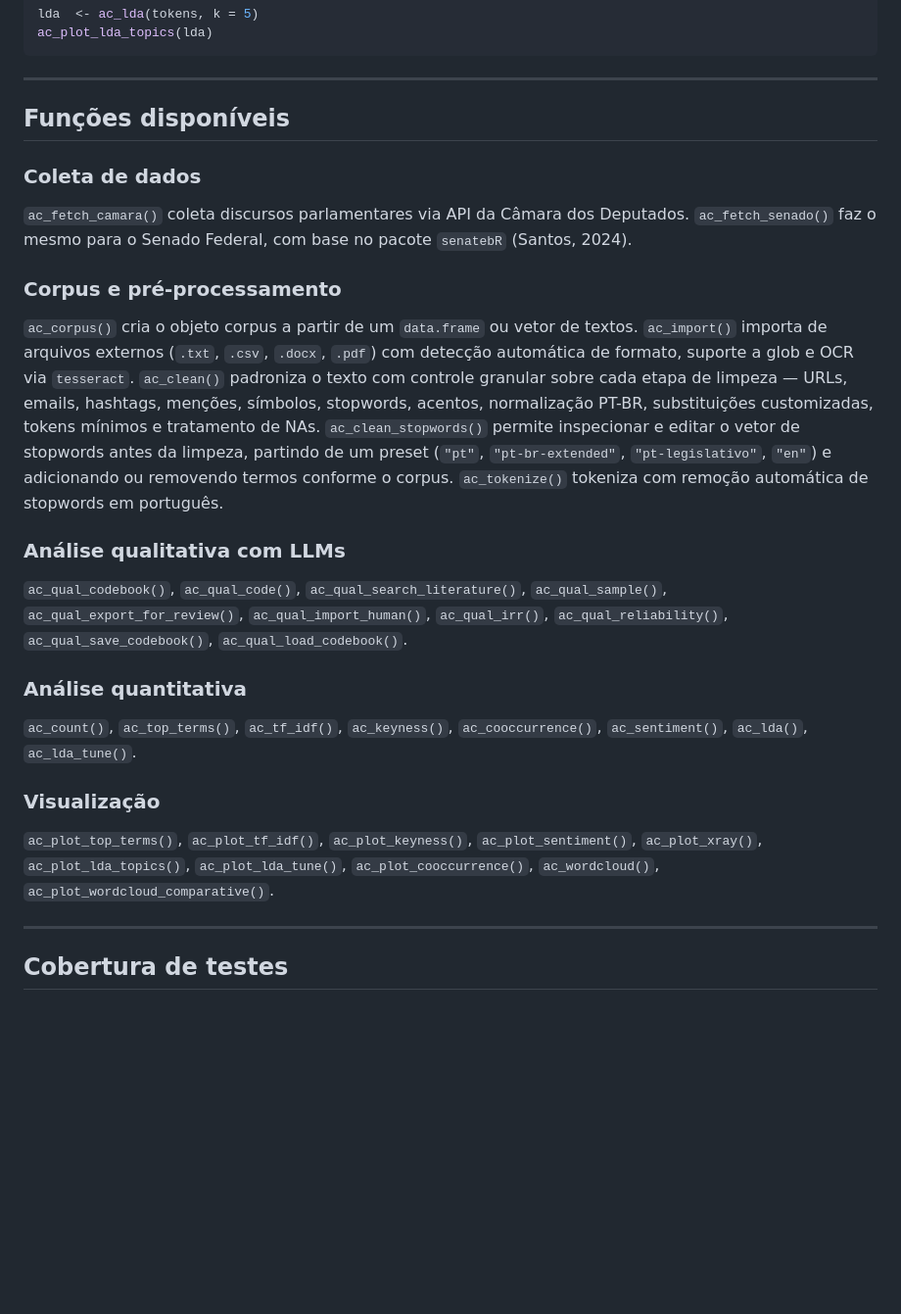
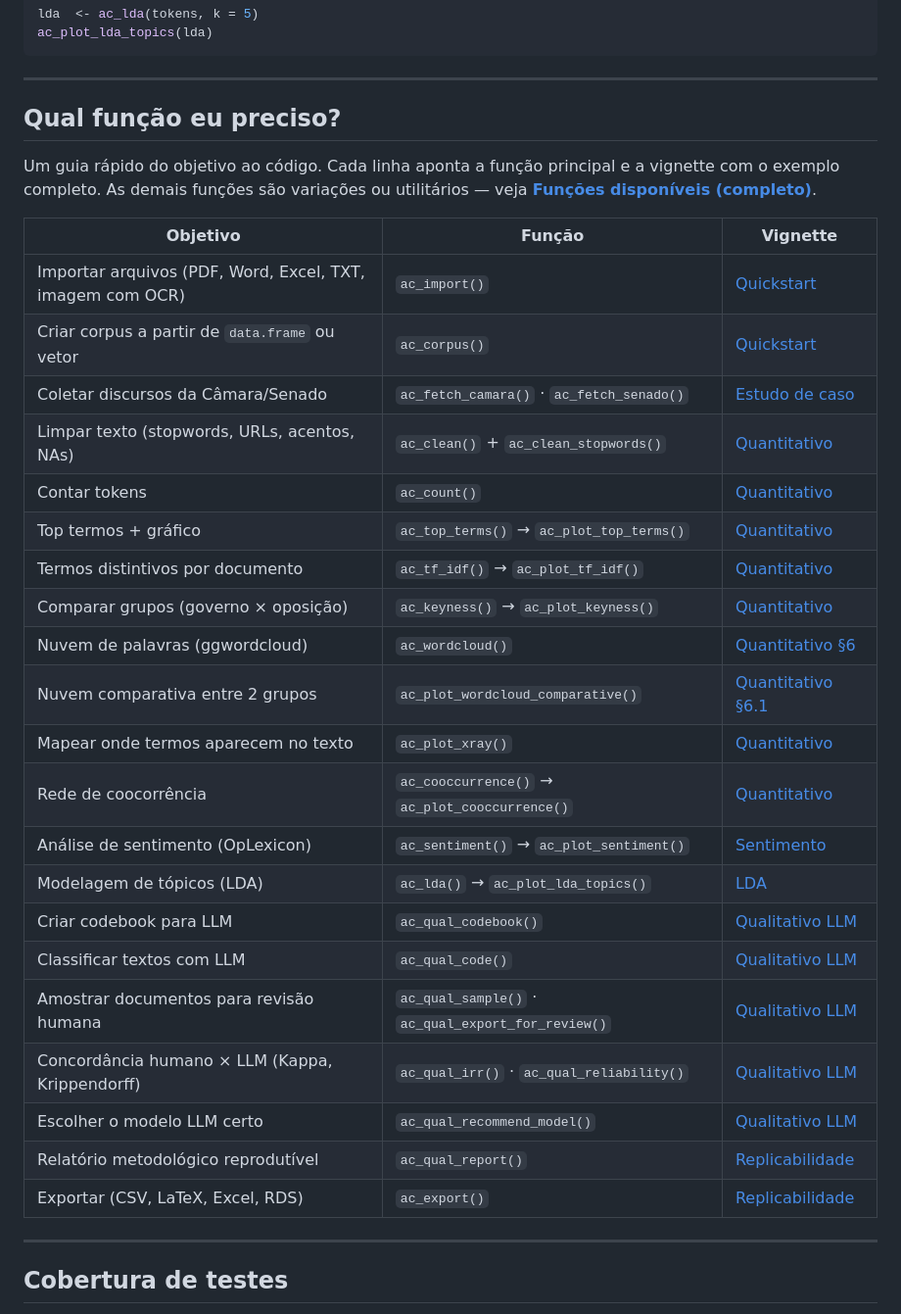
Before and after one commit to andersonheri/acR, a Markdown page: README.md, the part around the change. Shown at 98% size. GitHub-like rendering; blank space fills up the shorter version.

Commit message:
docs(readme): substitui secao de funcoes por tabela "Qual funcao eu preciso?"
A antiga secao "Funcoes disponiveis" era um parede de ~30 nomes em
paragrafos corridos. A nova tabela mapeia objetivo -> funcao -> vignette
em uma tela, cobrindo os fluxos mais comuns do pacote (import, coleta,
limpeza, quantitativo, LLM, sentimento, LDA, replicabilidade, export).
Cada linha aponta para a vignette especifica no site pkgdown.

Co-Authored-By: Claude Opus 4.7 <noreply@anthropic.com>
Claude-Session: https://claude.ai/code/session_01KcSzVgzdY2oQZjb54MdcYv

```diff
--- a/README.md
+++ b/README.md
@@ -327,46 +327,35 @@ ac_plot_lda_topics(lda)
 
 ---
 
-## Funções disponíveis
+## Qual função eu preciso?
 
-### Coleta de dados
+Um guia rápido do objetivo ao código. Cada linha aponta a função principal
+e a vignette com o exemplo completo. As demais funções são variações ou
+utilitários — veja **[Funções disponíveis (completo)](https://andersonheri.github.io/acR/reference/)**.
 
-`ac_fetch_camara()` coleta discursos parlamentares via API da Câmara dos
-Deputados. `ac_fetch_senado()` faz o mesmo para o Senado Federal, com base
-no pacote `senatebR` (Santos, 2024).
-
-### Corpus e pré-processamento
-
-`ac_corpus()` cria o objeto corpus a partir de um `data.frame` ou vetor de
-textos. `ac_import()` importa de arquivos externos (`.txt`, `.csv`, `.docx`,
-`.pdf`) com detecção automática de formato, suporte a glob e OCR via
-`tesseract`. `ac_clean()` padroniza o texto com controle granular sobre cada
-etapa de limpeza — URLs, emails, hashtags, menções, símbolos, stopwords,
-acentos, normalização PT-BR, substituições customizadas, tokens mínimos e
-tratamento de NAs. `ac_clean_stopwords()` permite inspecionar e editar o
-vetor de stopwords antes da limpeza, partindo de um preset (`"pt"`,
-`"pt-br-extended"`, `"pt-legislativo"`, `"en"`) e adicionando ou removendo
-termos conforme o corpus. `ac_tokenize()` tokeniza com remoção automática de
-stopwords em português.
-
-### Análise qualitativa com LLMs
-
-`ac_qual_codebook()`, `ac_qual_code()`, `ac_qual_search_literature()`,
-`ac_qual_sample()`, `ac_qual_export_for_review()`, `ac_qual_import_human()`,
-`ac_qual_irr()`, `ac_qual_reliability()`, `ac_qual_save_codebook()`,
-`ac_qual_load_codebook()`.
-
-### Análise quantitativa
-
-`ac_count()`, `ac_top_terms()`, `ac_tf_idf()`, `ac_keyness()`,
-`ac_cooccurrence()`, `ac_sentiment()`, `ac_lda()`, `ac_lda_tune()`.
-
-### Visualização
-
-`ac_plot_top_terms()`, `ac_plot_tf_idf()`, `ac_plot_keyness()`,
-`ac_plot_sentiment()`, `ac_plot_xray()`, `ac_plot_lda_topics()`,
-`ac_plot_lda_tune()`, `ac_plot_cooccurrence()`, `ac_wordcloud()`,
-`ac_plot_wordcloud_comparative()`.
+| Objetivo | Função | Vignette |
+|---|---|---|
+| Importar arquivos (PDF, Word, Excel, TXT, imagem com OCR) | `ac_import()` | [Quickstart](https://andersonheri.github.io/acR/articles/quickstart.html) |
+| Criar corpus a partir de `data.frame` ou vetor | `ac_corpus()` | [Quickstart](https://andersonheri.github.io/acR/articles/quickstart.html) |
+| Coletar discursos da Câmara/Senado | `ac_fetch_camara()` · `ac_fetch_senado()` | [Estudo de caso](https://andersonheri.github.io/acR/articles/analise-proposicoes.html) |
+| Limpar texto (stopwords, URLs, acentos, NAs) | `ac_clean()` + `ac_clean_stopwords()` | [Quantitativo](https://andersonheri.github.io/acR/articles/quantitativo.html) |
+| Contar tokens | `ac_count()` | [Quantitativo](https://andersonheri.github.io/acR/articles/quantitativo.html) |
+| Top termos + gráfico | `ac_top_terms()` → `ac_plot_top_terms()` | [Quantitativo](https://andersonheri.github.io/acR/articles/quantitativo.html) |
+| Termos distintivos por documento | `ac_tf_idf()` → `ac_plot_tf_idf()` | [Quantitativo](https://andersonheri.github.io/acR/articles/quantitativo.html) |
+| Comparar grupos (governo × oposição) | `ac_keyness()` → `ac_plot_keyness()` | [Quantitativo](https://andersonheri.github.io/acR/articles/quantitativo.html) |
+| Nuvem de palavras (ggwordcloud) | `ac_wordcloud()` | [Quantitativo §6](https://andersonheri.github.io/acR/articles/quantitativo.html#nuvem-de-palavras) |
+| Nuvem comparativa entre 2 grupos | `ac_plot_wordcloud_comparative()` | [Quantitativo §6.1](https://andersonheri.github.io/acR/articles/quantitativo.html#nuvem-de-palavras) |
+| Mapear onde termos aparecem no texto | `ac_plot_xray()` | [Quantitativo](https://andersonheri.github.io/acR/articles/quantitativo.html) |
+| Rede de coocorrência | `ac_cooccurrence()` → `ac_plot_cooccurrence()` | [Quantitativo](https://andersonheri.github.io/acR/articles/quantitativo.html) |
+| Análise de sentimento (OpLexicon) | `ac_sentiment()` → `ac_plot_sentiment()` | [Sentimento](https://andersonheri.github.io/acR/articles/sentimento.html) |
+| Modelagem de tópicos (LDA) | `ac_lda()` → `ac_plot_lda_topics()` | [LDA](https://andersonheri.github.io/acR/articles/lda.html) |
+| Criar codebook para LLM | `ac_qual_codebook()` | [Qualitativo LLM](https://andersonheri.github.io/acR/articles/qualitativo-llm.html) |
+| Classificar textos com LLM | `ac_qual_code()` | [Qualitativo LLM](https://andersonheri.github.io/acR/articles/qualitativo-llm.html) |
+| Amostrar documentos para revisão humana | `ac_qual_sample()` · `ac_qual_export_for_review()` | [Qualitativo LLM](https://andersonheri.github.io/acR/articles/qualitativo-llm.html) |
+| Concordância humano × LLM (Kappa, Krippendorff) | `ac_qual_irr()` · `ac_qual_reliability()` | [Qualitativo LLM](https://andersonheri.github.io/acR/articles/qualitativo-llm.html) |
+| Escolher o modelo LLM certo | `ac_qual_recommend_model()` | [Qualitativo LLM](https://andersonheri.github.io/acR/articles/qualitativo-llm.html) |
+| Relatório metodológico reprodutível | `ac_qual_report()` | [Replicabilidade](https://andersonheri.github.io/acR/articles/replicabilidade.html) |
+| Exportar (CSV, LaTeX, Excel, RDS) | `ac_export()` | [Replicabilidade](https://andersonheri.github.io/acR/articles/replicabilidade.html) |
 
 ---
 
```
